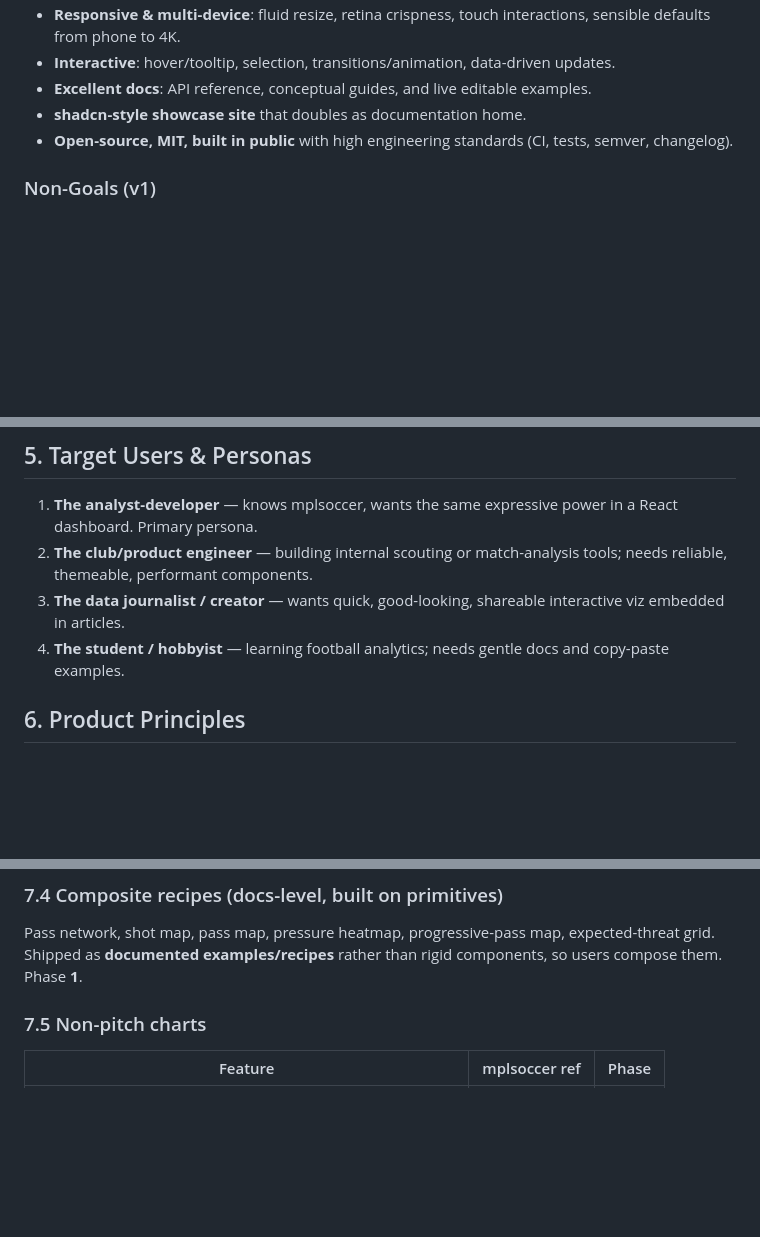
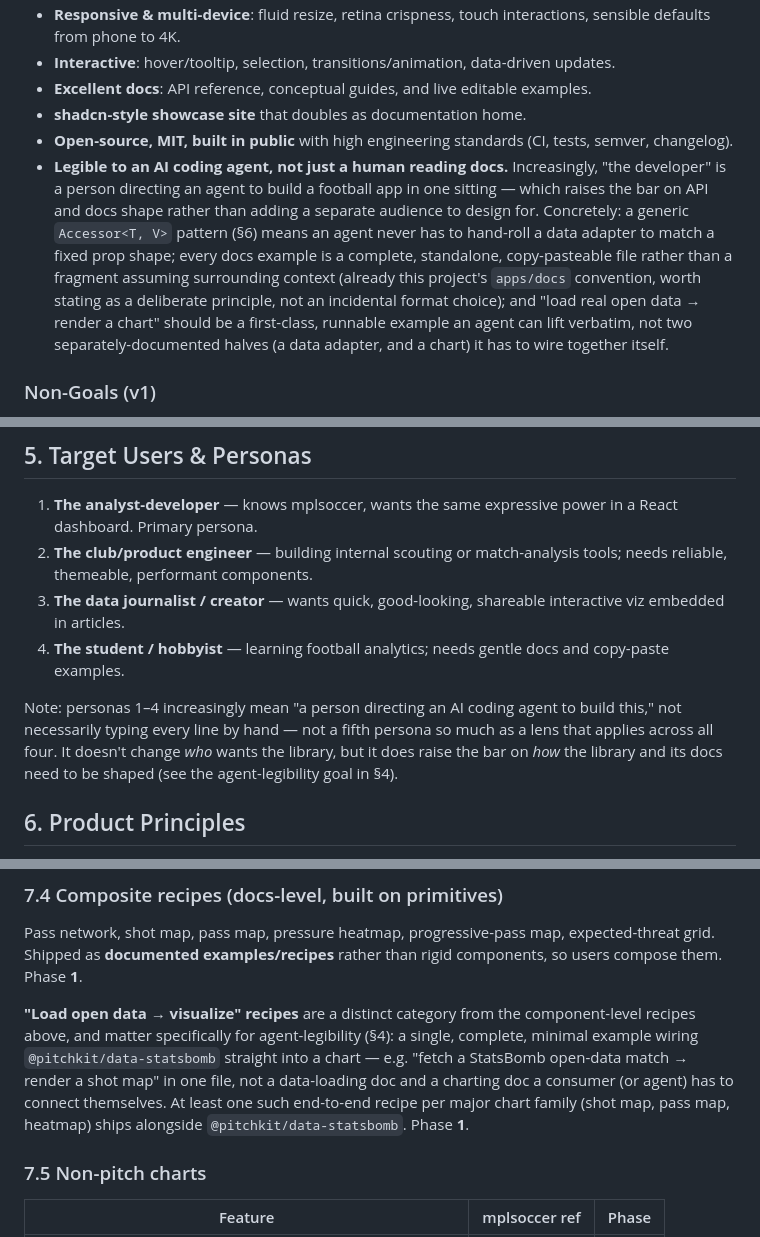
Before and after one commit to yribeiro/pitchkit, a Markdown page: docs/PRD.md, 3 parts joined by grey strips. Drawn GitHub-style; blank space fills up the shorter version.

Commit message:
PRD: add agent-legibility as a goal, and load-data-to-visualize recipes
A person increasingly directs an AI coding agent to build with a library rather than
hand-writing every line, which changes what good API/docs shape means: complete
self-contained examples over fragments, a generic accessor pattern over bespoke adapters, and
data-loading + charting wired together in one runnable example rather than left as two
separately-documented halves. Threaded through three places rather than added as a new
section: a goals bullet (Sec 4), a note on the existing personas (Sec 5, not a new persona -
a lens on the existing four), and a new load-data-then-visualize recipe category alongside the
existing component-level recipes (Sec 7.4), tied to the already-planned
@pitchkit/data-statsbomb adapter.

Co-Authored-By: Claude Sonnet 5 <noreply@anthropic.com>

```diff
--- a/docs/PRD.md
+++ b/docs/PRD.md
@@ -47,6 +47,16 @@ The modern delivery surface for analytics — internal club tools, scouting plat
 - **Excellent docs**: API reference, conceptual guides, and live editable examples.
 - **shadcn-style showcase site** that doubles as documentation home.
 - **Open-source, MIT, built in public** with high engineering standards (CI, tests, semver, changelog).
+- **Legible to an AI coding agent, not just a human reading docs.** Increasingly, "the
+  developer" is a person directing an agent to build a football app in one sitting — which
+  raises the bar on API and docs shape rather than adding a separate audience to design for.
+  Concretely: a generic `Accessor<T, V>` pattern (§6) means an agent never has to hand-roll a
+  data adapter to match a fixed prop shape; every docs example is a complete, standalone,
+  copy-pasteable file rather than a fragment assuming surrounding context (already this
+  project's `apps/docs` convention, worth stating as a deliberate principle, not an incidental
+  format choice); and "load real open data → render a chart" should be a first-class, runnable
+  example an agent can lift verbatim, not two separately-documented halves (a data adapter,
+  and a chart) it has to wire together itself.
 
 ### Non-Goals (v1)
 
@@ -62,6 +72,11 @@ The modern delivery surface for analytics — internal club tools, scouting plat
 2. **The club/product engineer** — building internal scouting or match-analysis tools; needs reliable, themeable, performant components.
 3. **The data journalist / creator** — wants quick, good-looking, shareable interactive viz embedded in articles.
 4. **The student / hobbyist** — learning football analytics; needs gentle docs and copy-paste examples.
+
+Note: personas 1–4 increasingly mean "a person directing an AI coding agent to build this,"
+not necessarily typing every line by hand — not a fifth persona so much as a lens that applies
+across all four. It doesn't change *who* wants the library, but it does raise the bar on *how*
+the library and its docs need to be shaped (see the agent-legibility goal in §4).
 
 ## 6. Product Principles
 
@@ -116,6 +131,13 @@ Mapped directly from mplsoccer's modules so parity is auditable. Phase tags: **M
 ### 7.4 Composite recipes (docs-level, built on primitives)
 
 Pass network, shot map, pass map, pressure heatmap, progressive-pass map, expected-threat grid. Shipped as **documented examples/recipes** rather than rigid components, so users compose them. Phase **1**.
+
+**"Load open data → visualize" recipes** are a distinct category from the component-level
+recipes above, and matter specifically for agent-legibility (§4): a single, complete, minimal
+example wiring `@pitchkit/data-statsbomb` straight into a chart — e.g. "fetch a StatsBomb
+open-data match → render a shot map" in one file, not a data-loading doc and a charting doc a
+consumer (or agent) has to connect themselves. At least one such end-to-end recipe per major
+chart family (shot map, pass map, heatmap) ships alongside `@pitchkit/data-statsbomb`. Phase **1**.
 
 ### 7.5 Non-pitch charts
 
```
